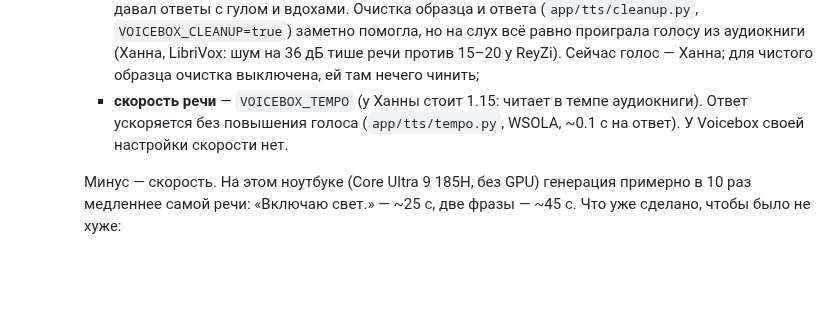
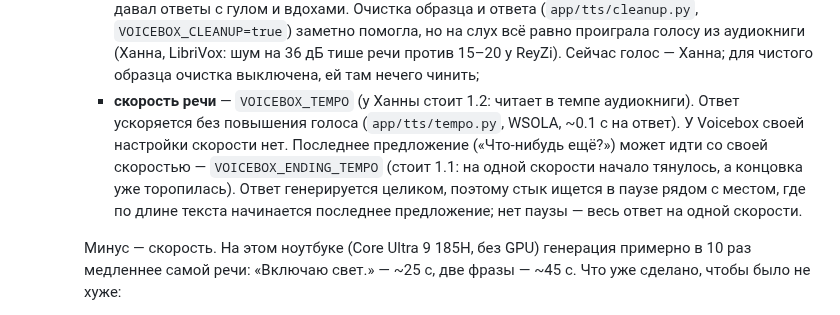
Before and after one commit to malma0/smarhome, a Markdown page: README.md, the part around the change. GitHub-like rendering; blank space fills up the shorter version.

Commit message:
docs: separate speed for the last sentence

```diff
--- a/README.md
+++ b/README.md
@@ -409,10 +409,15 @@ Home Assistant не нужен — только Claude API ключ.
        на слух всё равно проиграла голосу из аудиокниги (Ханна, LibriVox:
        шум на 36 дБ тише речи против 15–20 у ReyZi). Сейчас голос — Ханна;
        для чистого образца очистка выключена, ей там нечего чинить;
-     - **скорость речи** — `VOICEBOX_TEMPO` (у Ханны стоит 1.15: читает
+     - **скорость речи** — `VOICEBOX_TEMPO` (у Ханны стоит 1.2: читает
        в темпе аудиокниги). Ответ ускоряется без повышения голоса
        (`app/tts/tempo.py`, WSOLA, ~0.1 с на ответ). У Voicebox своей
-       настройки скорости нет.
+       настройки скорости нет. Последнее предложение («Что-нибудь ещё?»)
+       может идти со своей скоростью — `VOICEBOX_ENDING_TEMPO` (стоит 1.1:
+       на одной скорости начало тянулось, а концовка уже торопилась). Ответ
+       генерируется целиком, поэтому стык ищется в паузе рядом с местом,
+       где по длине текста начинается последнее предложение; нет паузы —
+       весь ответ на одной скорости.
 
      Минус — скорость. На этом ноутбуке (Core Ultra 9 185H, без GPU)
      генерация примерно в 10 раз медленнее самой речи: «Включаю свет.» —
```
